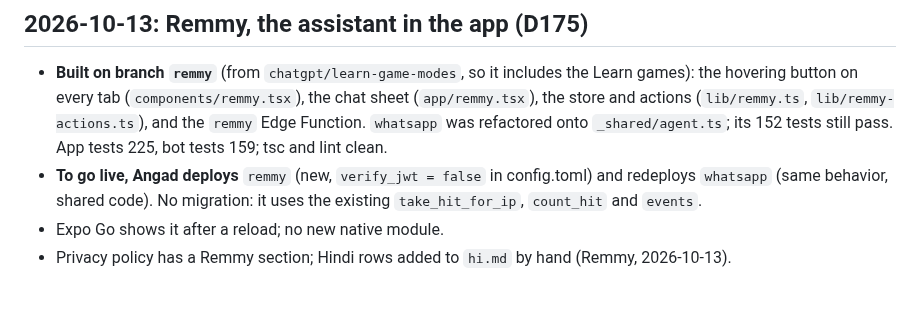
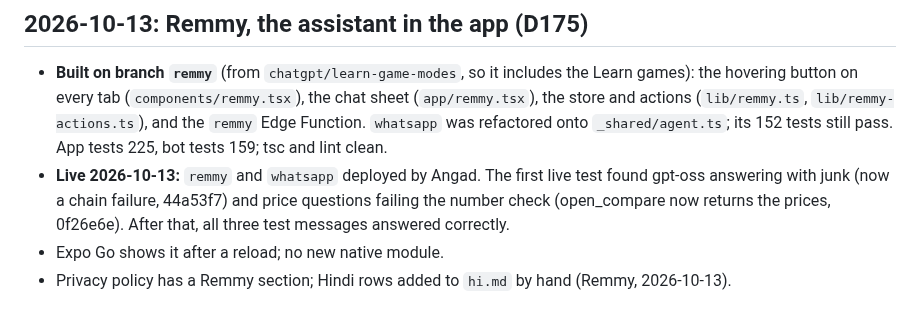
Before and after one commit to OnGodCR/RemitBridge-App, a Markdown page: HANDOFF.md, the part around the change. Drawn GitHub-style.

Commit message:
Remmy is live and passes the three live checks

```diff
--- a/HANDOFF.md
+++ b/HANDOFF.md
@@ -12,9 +12,10 @@ resume. Update it at the end of every working session.
   (`app/remmy.tsx`), the store and actions (`lib/remmy.ts`, `lib/remmy-actions.ts`), and the
   `remmy` Edge Function. `whatsapp` was refactored onto `_shared/agent.ts`; its 152 tests
   still pass. App tests 225, bot tests 159; tsc and lint clean.
-- **To go live, Angad deploys** `remmy` (new, `verify_jwt = false` in config.toml) and
-  redeploys `whatsapp` (same behavior, shared code). No migration: it uses the existing
-  `take_hit_for_ip`, `count_hit` and `events`.
+- **Live 2026-10-13:** `remmy` and `whatsapp` deployed by Angad. The first live test found
+  gpt-oss answering with junk (now a chain failure, 44a53f7) and price questions failing
+  the number check (open_compare now returns the prices, 0f26e6e). After that, all three
+  test messages answered correctly.
 - Expo Go shows it after a reload; no new native module.
 - Privacy policy has a Remmy section; Hindi rows added to `hi.md` by hand (Remmy, 2026-10-13).
 
```
Also changed, not shown: docs/todo.md (+1 -1 lines).
